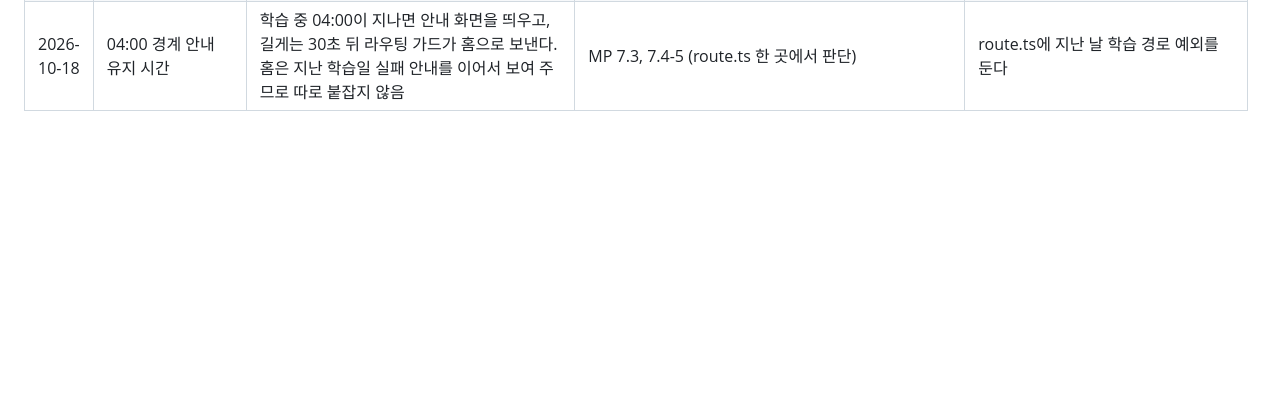
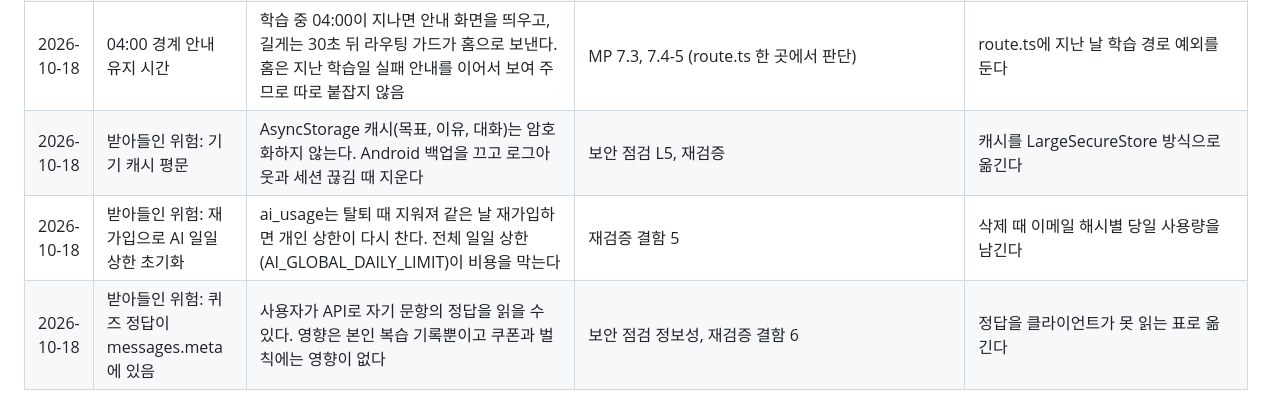
Before and after one commit to junhyuk0305/15min, a Markdown page: docs/결정로그.md, the part around the change. Drawn GitHub-style; blank space fills up the shorter version.

Commit message:
docs: 받아들인 위험 3건을 결정로그에 기록
Co-Authored-By: Claude Opus 5.5 <noreply@anthropic.com>

```diff
--- a/docs/결정로그.md
+++ b/docs/결정로그.md
@@ -258,3 +258,6 @@ MVP 출시 작업(`feat/mvp-launch`)에서 사용자에게 묻지 않고 정한
 | 2026-10-18 | 학습 입력 안내 글 색(U13) | Composer placeholder를 p.disabled에서 p.sub로(세 테마 모두 4.5:1 이상, theme.test가 sub를 검사). ui.tsx Field와 같음 | 화면 QA 결함 13 | parts.tsx Composer |
 | 2026-10-18 | 학습 중 04:00 경계(Q-E) | 학습과 회고 화면은 들어온 날에 고정. 하루 키가 바뀌거나(5초마다 확인), 그날이 실패로 판정되거나, 저장이나 요청이 not_found면 시계를 멈추고 "04:00이 지났습니다" + "오늘 학습 시간이 끝났습니다. 홈에서 다음 학습 시각을 확인하십시오." + 주 버튼 "홈으로 가기"(StopView, 한도 초과 화면과 같은 틀). 다만 _layout 가드가 30초마다 route.ts로 today none이면 홈으로 옮기므로 이 화면은 최대 30초 보인다 `[확인 필요]` | 오케스트레이터 결정, QA Q-E | learn.ts dayEnded |
 | 2026-10-18 | 04:00 경계 안내 유지 시간 | 학습 중 04:00이 지나면 안내 화면을 띄우고, 길게는 30초 뒤 라우팅 가드가 홈으로 보낸다. 홈은 지난 학습일 실패 안내를 이어서 보여 주므로 따로 붙잡지 않음 | MP 7.3, 7.4-5 (route.ts 한 곳에서 판단) | route.ts에 지난 날 학습 경로 예외를 둔다 |
+| 2026-10-18 | 받아들인 위험: 기기 캐시 평문 | AsyncStorage 캐시(목표, 이유, 대화)는 암호화하지 않는다. Android 백업을 끄고 로그아웃과 세션 끊김 때 지운다 | 보안 점검 L5, 재검증 | 캐시를 LargeSecureStore 방식으로 옮긴다 |
+| 2026-10-18 | 받아들인 위험: 재가입으로 AI 일일 상한 초기화 | ai_usage는 탈퇴 때 지워져 같은 날 재가입하면 개인 상한이 다시 찬다. 전체 일일 상한(AI_GLOBAL_DAILY_LIMIT)이 비용을 막는다 | 재검증 결함 5 | 삭제 때 이메일 해시별 당일 사용량을 남긴다 |
+| 2026-10-18 | 받아들인 위험: 퀴즈 정답이 messages.meta에 있음 | 사용자가 API로 자기 문항의 정답을 읽을 수 있다. 영향은 본인 복습 기록뿐이고 쿠폰과 벌칙에는 영향이 없다 | 보안 점검 정보성, 재검증 결함 6 | 정답을 클라이언트가 못 읽는 표로 옮긴다 |
```
